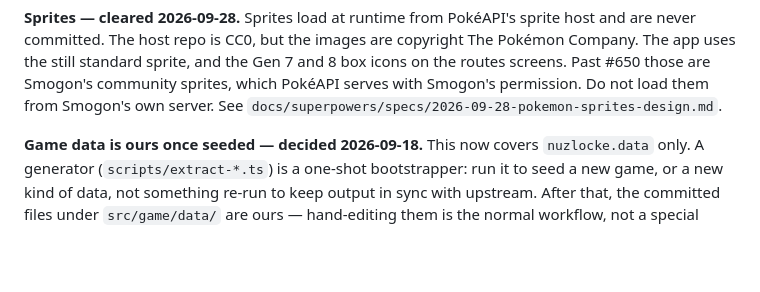
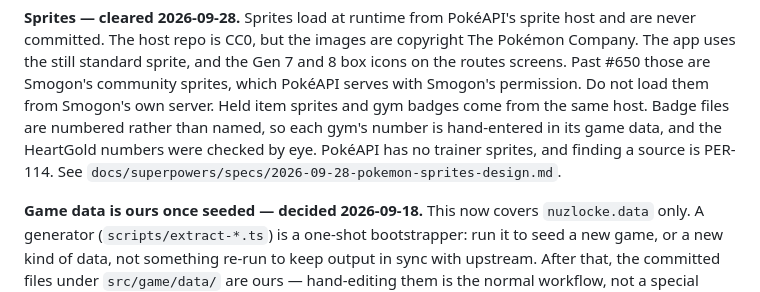
Before and after one commit to Theosaurus-Rex/nuzlocke-tracker, a Markdown page: CLAUDE.md, the part around the change. GitHub-like rendering; blank space fills up the shorter version.

Commit message:
docs: list item and badge sprites in the sprites rule

```diff
--- a/CLAUDE.md
+++ b/CLAUDE.md
@@ -300,7 +300,10 @@ decision below.
 committed. The host repo is CC0, but the images are copyright The Pokémon Company. The app uses
 the still standard sprite, and the Gen 7 and 8 box icons on the routes screens. Past #650 those are
 Smogon's community sprites, which PokéAPI serves with Smogon's permission. Do not load them from
-Smogon's own server. See `docs/superpowers/specs/2026-09-28-pokemon-sprites-design.md`.
+Smogon's own server. Held item sprites and gym badges come from the same host. Badge files are
+numbered rather than named, so each gym's number is hand-entered in its game data, and the
+HeartGold numbers were checked by eye. PokéAPI has no trainer sprites, and finding a source is
+PER-114. See `docs/superpowers/specs/2026-09-28-pokemon-sprites-design.md`.
 
 **Game data is ours once seeded — decided 2026-09-18.** This now covers `nuzlocke.data` only.
 A generator (`scripts/extract-*.ts`) is a one-shot bootstrapper: run it to seed a new game, or a
```
